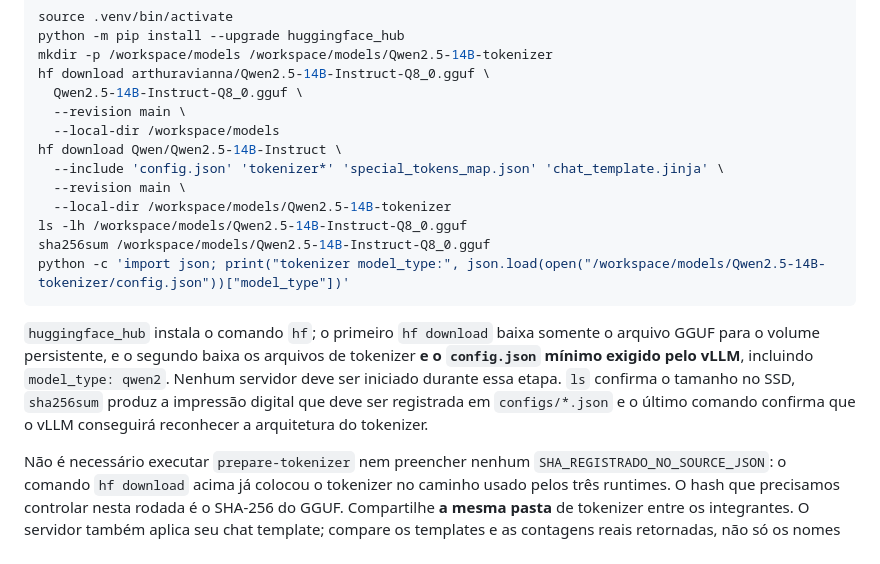
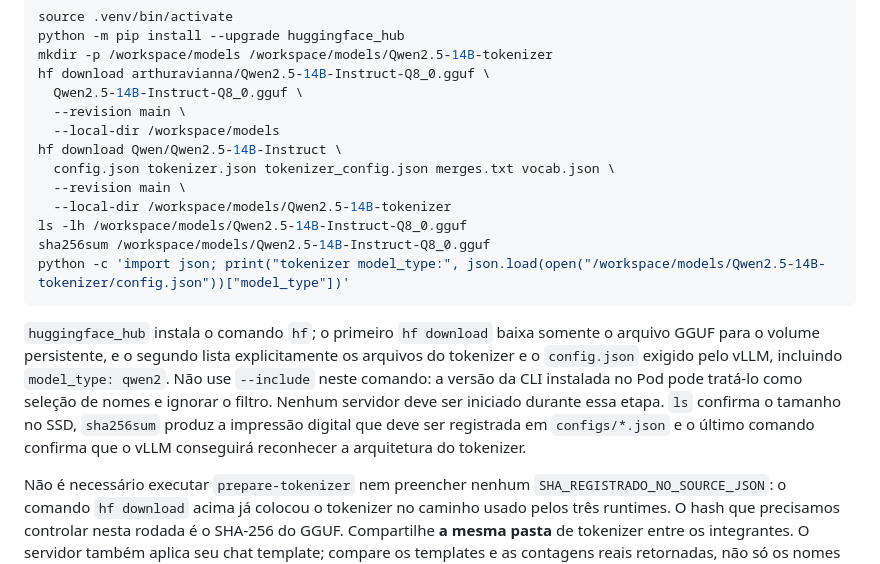
Before and after one commit to yanwerneck/llm_local_inference_masters, a Markdown page: README.md, the part around the change. Rendered like a GitHub page.

Commit message:
Use explicit tokenizer files for HF download

````diff
--- a/README.md
+++ b/README.md
@@ -67,7 +67,7 @@ hf download arthuravianna/Qwen2.5-14B-Instruct-Q8_0.gguf \
   --revision main \
   --local-dir /workspace/models
 hf download Qwen/Qwen2.5-14B-Instruct \
-  --include 'config.json' 'tokenizer*' 'special_tokens_map.json' 'chat_template.jinja' \
+  config.json tokenizer.json tokenizer_config.json merges.txt vocab.json \
   --revision main \
   --local-dir /workspace/models/Qwen2.5-14B-tokenizer
 ls -lh /workspace/models/Qwen2.5-14B-Instruct-Q8_0.gguf
@@ -75,7 +75,7 @@ sha256sum /workspace/models/Qwen2.5-14B-Instruct-Q8_0.gguf
 python -c 'import json; print("tokenizer model_type:", json.load(open("/workspace/models/Qwen2.5-14B-tokenizer/config.json"))["model_type"])'
 ```
 
-`huggingface_hub` instala o comando `hf`; o primeiro `hf download` baixa somente o arquivo GGUF para o volume persistente, e o segundo baixa os arquivos de tokenizer **e o `config.json` mínimo exigido pelo vLLM**, incluindo `model_type: qwen2`. Nenhum servidor deve ser iniciado durante essa etapa. `ls` confirma o tamanho no SSD, `sha256sum` produz a impressão digital que deve ser registrada em `configs/*.json` e o último comando confirma que o vLLM conseguirá reconhecer a arquitetura do tokenizer.
+`huggingface_hub` instala o comando `hf`; o primeiro `hf download` baixa somente o arquivo GGUF para o volume persistente, e o segundo lista explicitamente os arquivos do tokenizer e o `config.json` exigido pelo vLLM, incluindo `model_type: qwen2`. Não use `--include` neste comando: a versão da CLI instalada no Pod pode tratá-lo como seleção de nomes e ignorar o filtro. Nenhum servidor deve ser iniciado durante essa etapa. `ls` confirma o tamanho no SSD, `sha256sum` produz a impressão digital que deve ser registrada em `configs/*.json` e o último comando confirma que o vLLM conseguirá reconhecer a arquitetura do tokenizer.
 
 Não é necessário executar `prepare-tokenizer` nem preencher nenhum `SHA_REGISTRADO_NO_SOURCE_JSON`: o comando `hf download` acima já colocou o tokenizer no caminho usado pelos três runtimes. O hash que precisamos controlar nesta rodada é o SHA-256 do GGUF. Compartilhe **a mesma pasta** de tokenizer entre os integrantes. O servidor também aplica seu chat template; compare os templates e as contagens reais retornadas, não só os nomes dos modelos.
 
````
